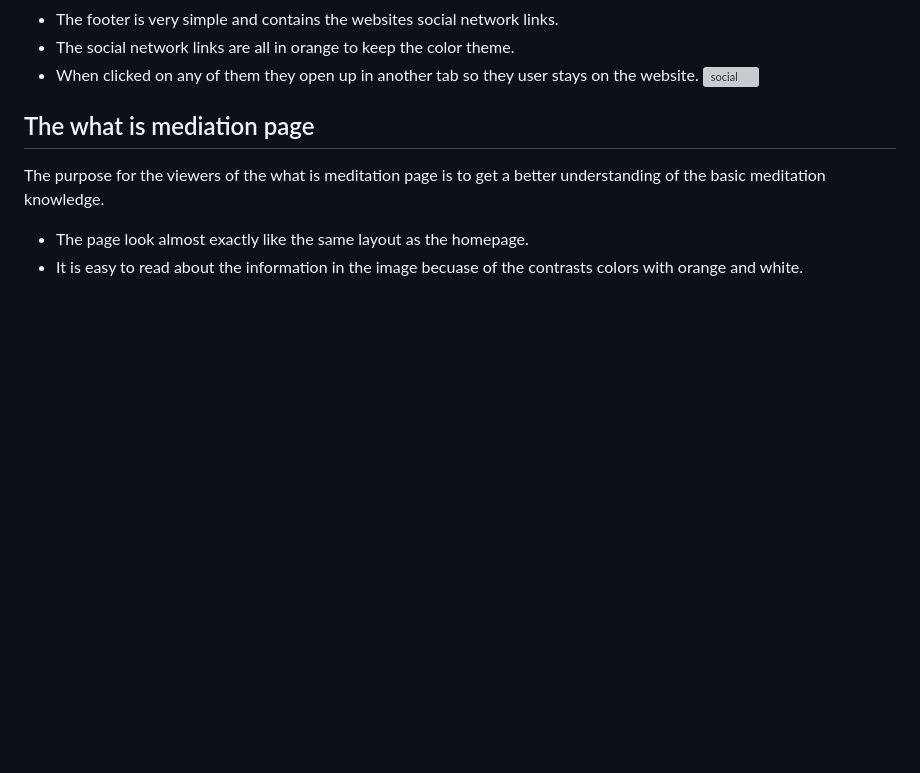
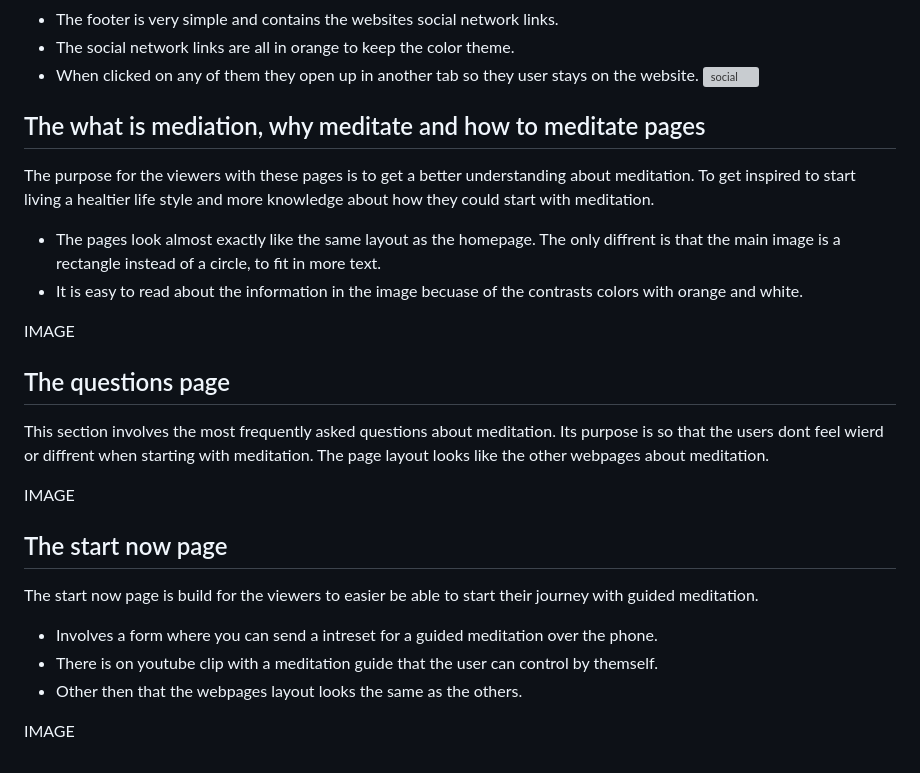
Before and after one commit to KlaraMartinsson/BREATHE, a Markdown page: README.md, the part around the change. Rendered like a GitHub page; blank space fills up the shorter version; grey boxes are pictures that could not be loaded.

Commit message:
Add information text about all the pages

```diff
--- a/README.md
+++ b/README.md
@@ -47,7 +47,22 @@ The first thing the eyes lands on are the main image that I use through all of t
 * When clicked on any of them they open up in another tab so they user stays on the website.
 ![social](assets/readme-images/social.JPG)
 
-## The what is mediation page
-The purpose for the viewers of the what is meditation page is to get a better understanding of the basic meditation knowledge.
-* The page look almost exactly like the same layout as the homepage.
+## The what is mediation, why meditate and how to meditate pages
+The purpose for the viewers with these pages is to get a better understanding about meditation. To get inspired to start living a healtier life style and more knowledge about how they could start with meditation.
+* The pages look almost exactly like the same layout as the homepage. The only diffrent is that the main image is a rectangle instead of a circle, to fit in more text.
 * It is easy to read about the information in the image becuase of the contrasts colors with orange and white.
+
+IMAGE
+
+## The questions page
+This section involves the most frequently asked questions about meditation. Its purpose is so that the users dont feel wierd or diffrent when starting with meditation. The page layout looks like the other webpages about meditation.
+
+IMAGE
+
+## The start now page
+The start now page is build for the viewers to easier be able to start their journey with guided meditation.
+* Involves a form where you can send a intreset for a guided meditation over the phone.
+* There is on youtube clip with a meditation guide that the user can control by themself.
+* Other then that the webpages layout looks the same as the others.
+
+IMAGE
```
